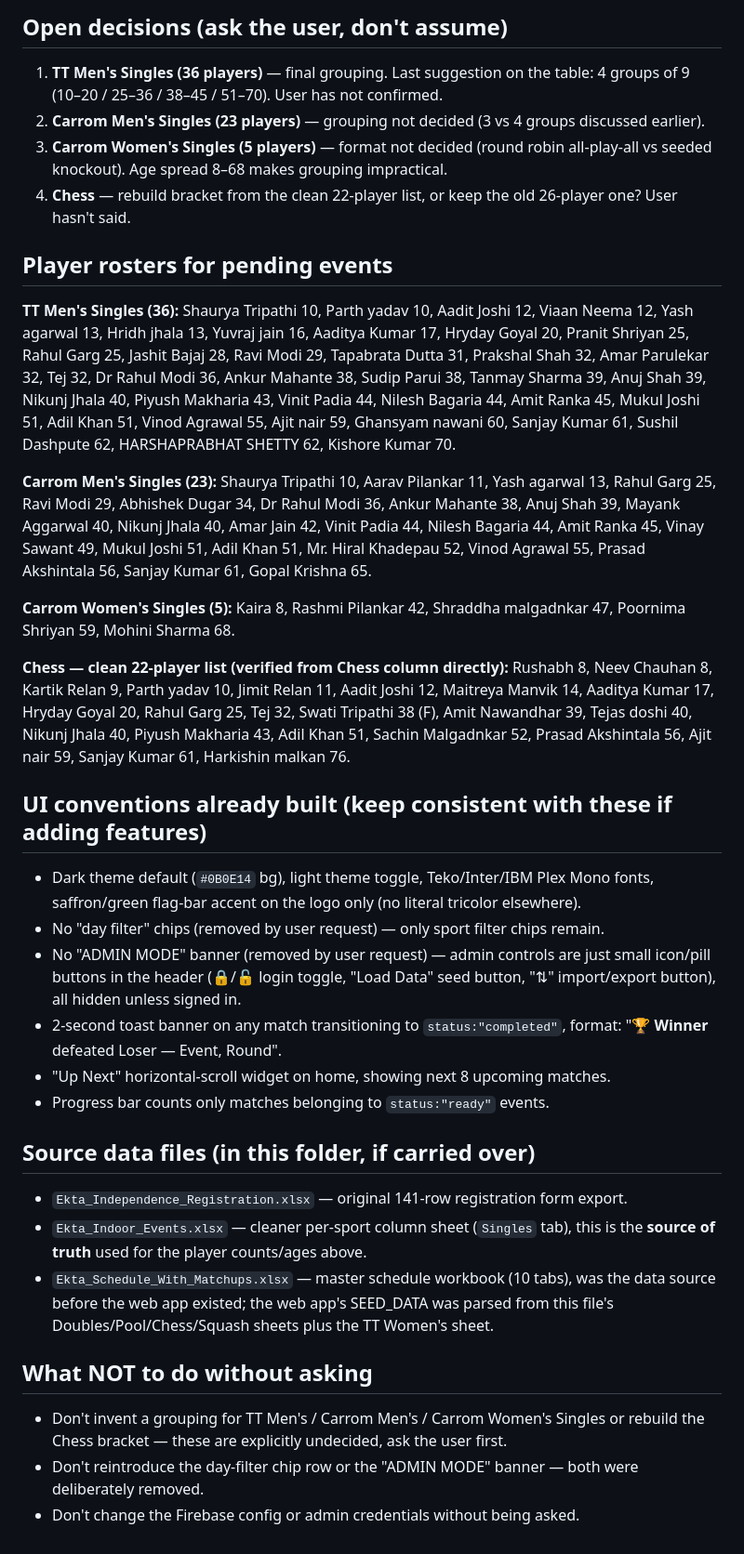
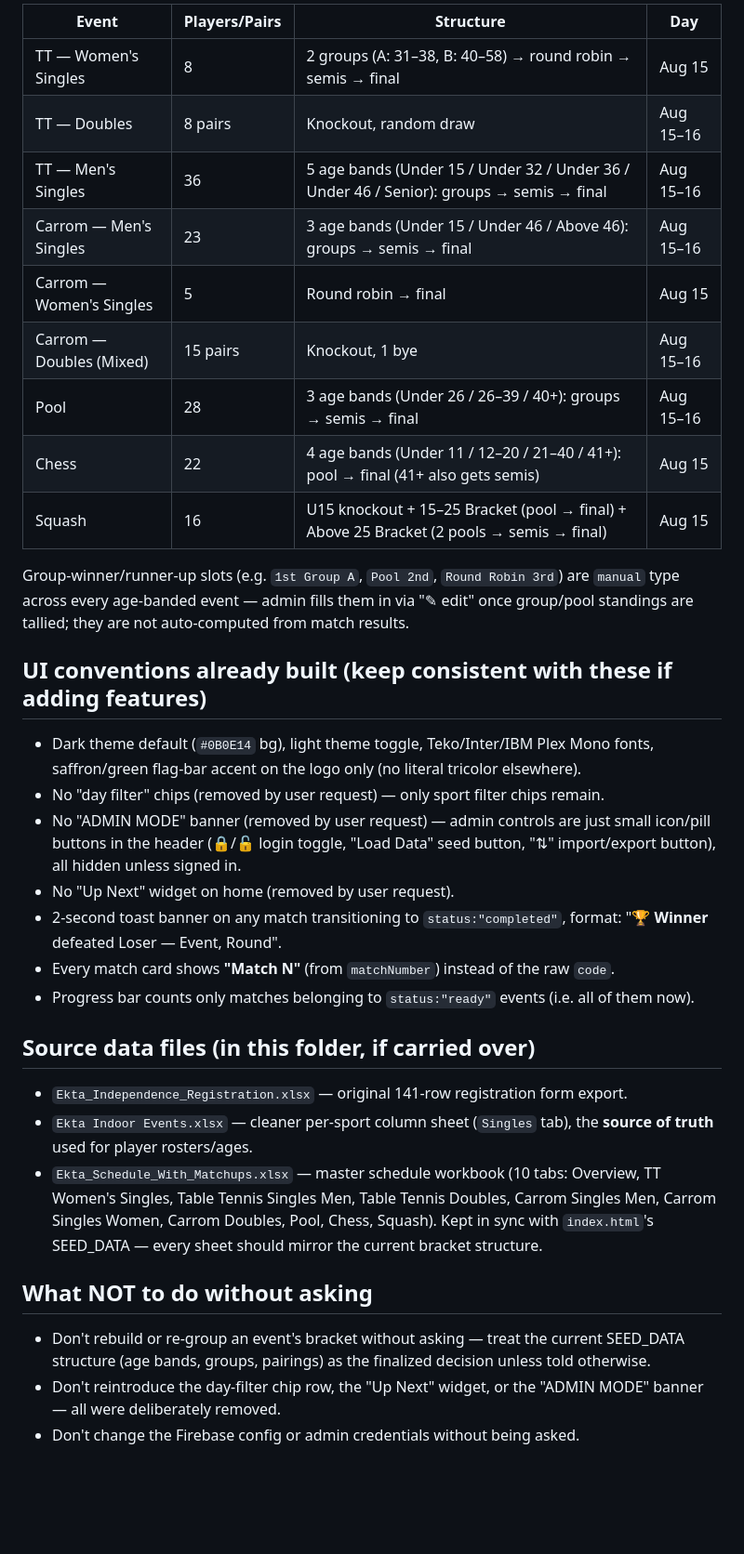
Before and after one commit to AnkitK1993/ekta-indoor-games, a Markdown page: CLAUDE.md, the part around one of its changes. Shown at 93% size. GitHub-like rendering; blank space fills up the shorter version.

Commit message:
Rewrite CLAUDE.md to match the fully-bracketed data model on main
Main's merge brought every event to status:"ready" (TT Men's, Carrom
Men's/Women's, Chess, and Pool all now have finalized age-band brackets;
pendingPlayers is empty). Update the status table, drop the now-resolved
"Open decisions" and "Player rosters for pending events" sections,
document the new matchNumber field and "Match N" display convention,
fix the app filename reference (index.html, not Ekta_Games_Tracker.html),
and note the removed "Up Next" widget.

```diff
--- a/CLAUDE.md
+++ b/CLAUDE.md
@@ -43,37 +37,19 @@ names, and import/export the whole dataset as JSON.
 
-## Open decisions (ask the user, don't assume)
-1. **TT Men's Singles (36 players)** — final grouping. Last suggestion on the table:
-   4 groups of 9 (10–20 / 25–36 / 38–45 / 51–70). User has not confirmed.
-2. **Carrom Men's Singles (23 players)** — grouping not decided (3 vs 4 groups discussed earlier).
-3. **Carrom Women's Singles (5 players)** — format not decided (round robin all-play-all vs seeded knockout). Age spread 8–68 makes grouping impractical.
-4. **Chess** — rebuild bracket from the clean 22-player list, or keep the old 26-player one? User hasn't said.
+| Event | Players/Pairs | Structure | Day |
+|---|---|---|---|
+| TT — Women's Singles | 8 | 2 groups (A: 31–38, B: 40–58) → round robin → semis → final | Aug 15 |
+| TT — Doubles | 8 pairs | Knockout, random draw | Aug 15–16 |
+| TT — Men's Singles | 36 | 5 age bands (Under 15 / Under 32 / Under 36 / Under 46 / Senior): groups → semis → final | Aug 15–16 |
+| Carrom — Men's Singles | 23 | 3 age bands (Under 15 / Under 46 / Above 46): groups → semis → final | Aug 15–16 |
+| Carrom — Women's Singles | 5 | Round robin → final | Aug 15 |
+| Carrom — Doubles (Mixed) | 15 pairs | Knockout, 1 bye | Aug 15–16 |
+| Pool | 28 | 3 age bands (Under 26 / 26–39 / 40+): groups → semis → final | Aug 15–16 |
+| Chess | 22 | 4 age bands (Under 11 / 12–20 / 21–40 / 41+): pool → final (41+ also gets semis) | Aug 15 |
+| Squash | 16 | U15 knockout + 15–25 Bracket (pool → final) + Above 25 Bracket (2 pools → semis → final) | Aug 15 |
 
-## Player rosters for pending events
-
-**TT Men's Singles (36):** Shaurya Tripathi 10, Parth yadav 10, Aadit Joshi 12, Viaan Neema 12,
-Yash agarwal 13, Hridh jhala 13, Yuvraj jain 16, Aaditya Kumar 17, Hryday Goyal 20,
-Pranit Shriyan 25, Rahul Garg 25, Jashit Bajaj 28, Ravi Modi 29, Tapabrata Dutta 31,
-Prakshal Shah 32, Amar Parulekar 32, Tej 32, Dr Rahul Modi 36, Ankur Mahante 38,
-Sudip Parui 38, Tanmay Sharma 39, Anuj Shah 39, Nikunj Jhala 40, Piyush Makharia 43,
-Vinit Padia 44, Nilesh Bagaria 44, Amit Ranka 45, Mukul Joshi 51, Adil Khan 51,
-Vinod Agrawal 55, Ajit nair 59, Ghansyam nawani 60, Sanjay Kumar 61, Sushil Dashpute 62,
-HARSHAPRABHAT SHETTY 62, Kishore Kumar 70.
-
-**Carrom Men's Singles (23):** Shaurya Tripathi 10, Aarav Pilankar 11, Yash agarwal 13,
-Rahul Garg 25, Ravi Modi 29, Abhishek Dugar 34, Dr Rahul Modi 36, Ankur Mahante 38,
-Anuj Shah 39, Mayank Aggarwal 40, Nikunj Jhala 40, Amar Jain 42, Vinit Padia 44,
-Nilesh Bagaria 44, Amit Ranka 45, Vinay Sawant 49, Mukul Joshi 51, Adil Khan 51,
-Mr. Hiral Khadepau 52, Vinod Agrawal 55, Prasad Akshintala 56, Sanjay Kumar 61, Gopal Krishna 65.
-
-**Carrom Women's Singles (5):** Kaira 8, Rashmi Pilankar 42, Shraddha malgadnkar 47,
-Poornima Shriyan 59, Mohini Sharma 68.
-
-**Chess — clean 22-player list (verified from Chess column directly):** Rushabh 8,
-Neev Chauhan 8, Kartik Relan 9, Parth yadav 10, Jimit Relan 11, Aadit Joshi 12,
-Maitreya Manvik 14, Aaditya Kumar 17, Hryday Goyal 20, Rahul Garg 25, Tej 32,
-Swati Tripathi 38 (F), Amit Nawandhar 39, Tejas doshi 40, Nikunj Jhala 40,
-Piyush Makharia 43, Adil Khan 51, Sachin Malgadnkar 52, Prasad Akshintala 56,
-Ajit nair 59, Sanjay Kumar 61, Harkishin malkan 76.
+Group-winner/runner-up slots (e.g. `1st Group A`, `Pool 2nd`, `Round Robin 3rd`) are
+`manual` type across every age-banded event — admin fills them in via "✎ edit" once
+group/pool standings are tallied; they are not auto-computed from match results.
 
 ## UI conventions already built (keep consistent with these if adding features)
 - Dark theme default (`#0B0E14` bg), light theme toggle, Teko/Inter/IBM Plex Mono fonts,
@@ -82,22 +58,25 @@ Ajit nair 59, Sanjay Kumar 61, Harkishin malkan 76.
 - No "ADMIN MODE" banner (removed by user request) — admin controls are just small
   icon/pill buttons in the header (🔒/🔓 login toggle, "Load Data" seed button,
   "⇅" import/export button), all hidden unless signed in.
+- No "Up Next" widget on home (removed by user request).
 - 2-second toast banner on any match transitioning to `status:"completed"`, format:
   "🏆 **Winner** defeated Loser — Event, Round".
-- "Up Next" horizontal-scroll widget on home, showing next 8 upcoming matches.
-- Progress bar counts only matches belonging to `status:"ready"` events.
+- Every match card shows **"Match N"** (from `matchNumber`) instead of the raw `code`.
+- Progress bar counts only matches belonging to `status:"ready"` events (i.e. all of them now).
 
 ## Source data files (in this folder, if carried over)
 - `Ekta_Independence_Registration.xlsx` — original 141-row registration form export.
-- `Ekta_Indoor_Events.xlsx` — cleaner per-sport column sheet (`Singles` tab), this is
-  the **source of truth** used for the player counts/ages above.
-- `Ekta_Schedule_With_Matchups.xlsx` — master schedule workbook (10 tabs), was the
-  data source before the web app existed; the web app's SEED_DATA was parsed from
-  this file's Doubles/Pool/Chess/Squash sheets plus the TT Women's sheet.
+- `Ekta Indoor Events.xlsx` — cleaner per-sport column sheet (`Singles` tab), the
+  **source of truth** used for player rosters/ages.
+- `Ekta_Schedule_With_Matchups.xlsx` — master schedule workbook (10 tabs: Overview,
+  TT Women's Singles, Table Tennis Singles Men, Table Tennis Doubles, Carrom Singles
+  Men, Carrom Singles Women, Carrom Doubles, Pool, Chess, Squash). Kept in sync with
+  `index.html`'s SEED_DATA — every sheet should mirror the current bracket structure.
 
 ## What NOT to do without asking
-- Don't invent a grouping for TT Men's / Carrom Men's / Carrom Women's Singles or
-  rebuild the Chess bracket — these are explicitly undecided, ask the user first.
-- Don't reintroduce the day-filter chip row or the "ADMIN MODE" banner — both were
-  deliberately removed.
+- Don't rebuild or re-group an event's bracket without asking — treat the current
+  SEED_DATA structure (age bands, groups, pairings) as the finalized decision unless
+  told otherwise.
+- Don't reintroduce the day-filter chip row, the "Up Next" widget, or the
+  "ADMIN MODE" banner — all were deliberately removed.
 - Don't change the Firebase config or admin credentials without being asked.
```
Also changed, not shown: other parts of CLAUDE.md (+11 -17 lines).
